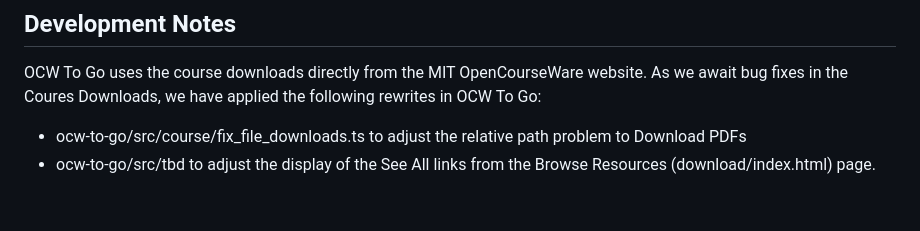
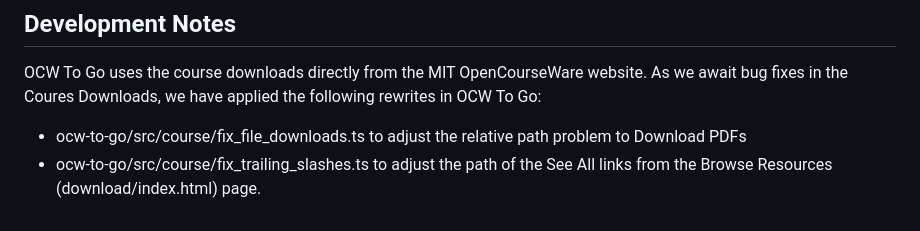
Before and after one commit to bmuramatsu/ocw-to-go, a Markdown page: README.md, the part around the change. Drawn GitHub-style.

Commit message:
fill in 'tbd' path

```diff
--- a/README.md
+++ b/README.md
@@ -174,4 +174,4 @@ These are the major components in the app:
 OCW To Go uses the course downloads directly from the MIT OpenCourseWare website. As we await bug fixes in the Coures Downloads, we have applied the following rewrites in OCW To Go:
 
 - ocw-to-go/src/course/fix_file_downloads.ts to adjust the relative path problem to Download PDFs
-- ocw-to-go/src/tbd to adjust the display of the See All links from the Browse Resources (download/index.html) page.
+- ocw-to-go/src/course/fix_trailing_slashes.ts to adjust the path of the See All links from the Browse Resources (download/index.html) page.
```
